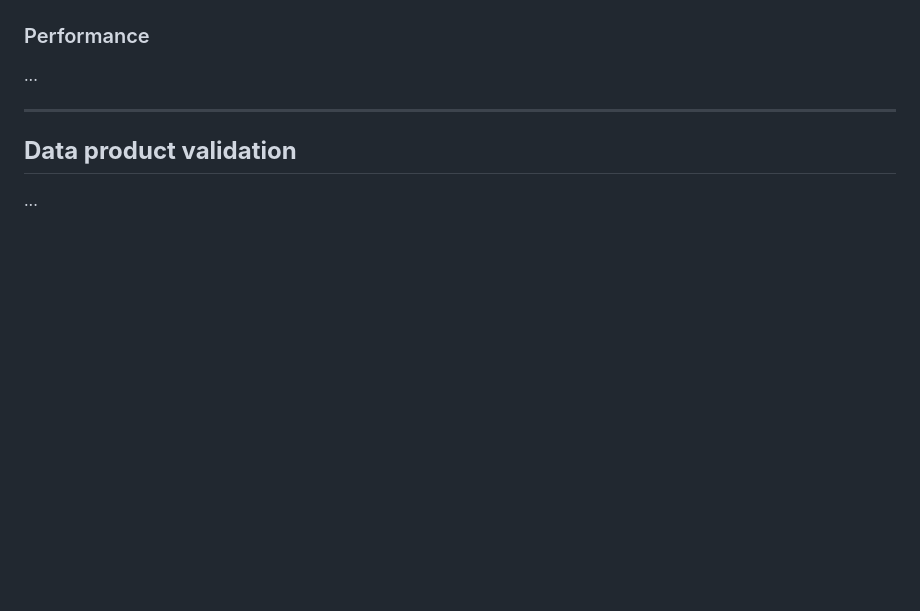
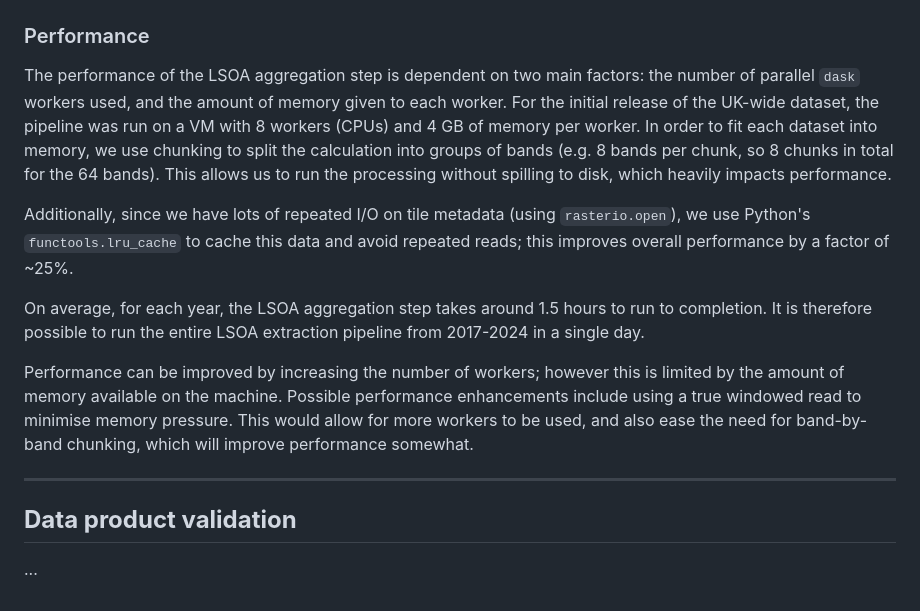
Before and after one commit to Imago-SDRUK/EMBED2Social, a Markdown page: docs/report/report.md, the part around one of its changes. Rendered like a GitHub page; blank space fills up the shorter version.

Commit message:
Added LSOA extraction docs + flowchart, removed .idea

```diff
--- a/docs/report/report.md
+++ b/docs/report/report.md
@@ -169,7 +205,22 @@ By tiling, compressing, and scaling the embedding data, the total data size was
 
 ### Performance
 
-...
+The performance of the LSOA aggregation step is dependent on two main factors: the number of parallel `dask` workers used, and the
+amount of memory given to each worker. For the initial release of the UK-wide dataset, the pipeline was run on a VM with 8 workers
+(CPUs) and 4 GB of memory per worker. In order to fit each dataset into memory, we use chunking to split the calculation into
+groups of bands (e.g. 8 bands per chunk, so 8 chunks in total for the 64 bands). This allows us to run the processing
+without spilling to disk, which heavily impacts performance.
+
+Additionally, since we have lots of repeated I/O on tile metadata
+(using `rasterio.open`), we use Python's `functools.lru_cache` to cache this data and avoid repeated reads; this improves overall
+performance by a factor of ~25%.
+
+On average, for each year, the LSOA aggregation step takes around 1.5 hours to run to completion. It is therefore possible
+to run the entire LSOA extraction pipeline from 2017-2024 in a single day.
+
+Performance can be improved by increasing the number of workers; however this is limited by the amount of memory available
+on the machine. Possible performance enhancements include using a true windowed read to minimise memory pressure. This would
+allow for more workers to be used, and also ease the need for band-by-band chunking, which will improve performance somewhat.
 
 
 ***
```
Also changed, not shown: other parts of docs/report/report.md (+38 -2 lines), docs/report/images/lsoa_extraction_flowchart.png (added), 1 other file.
